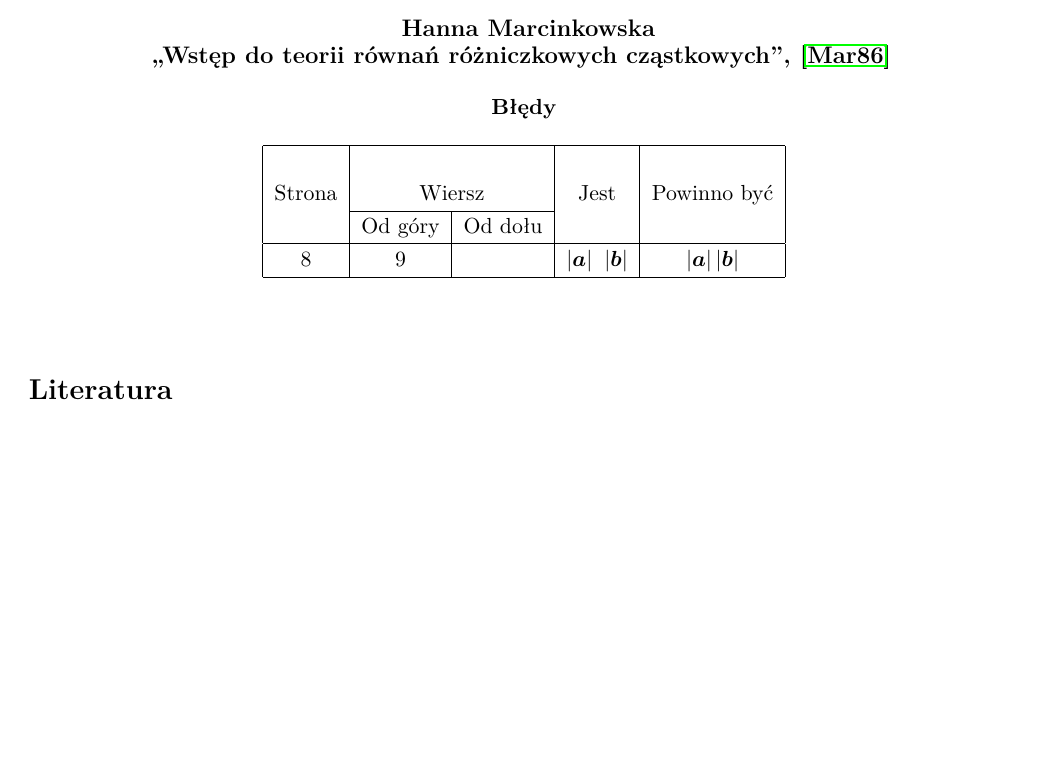
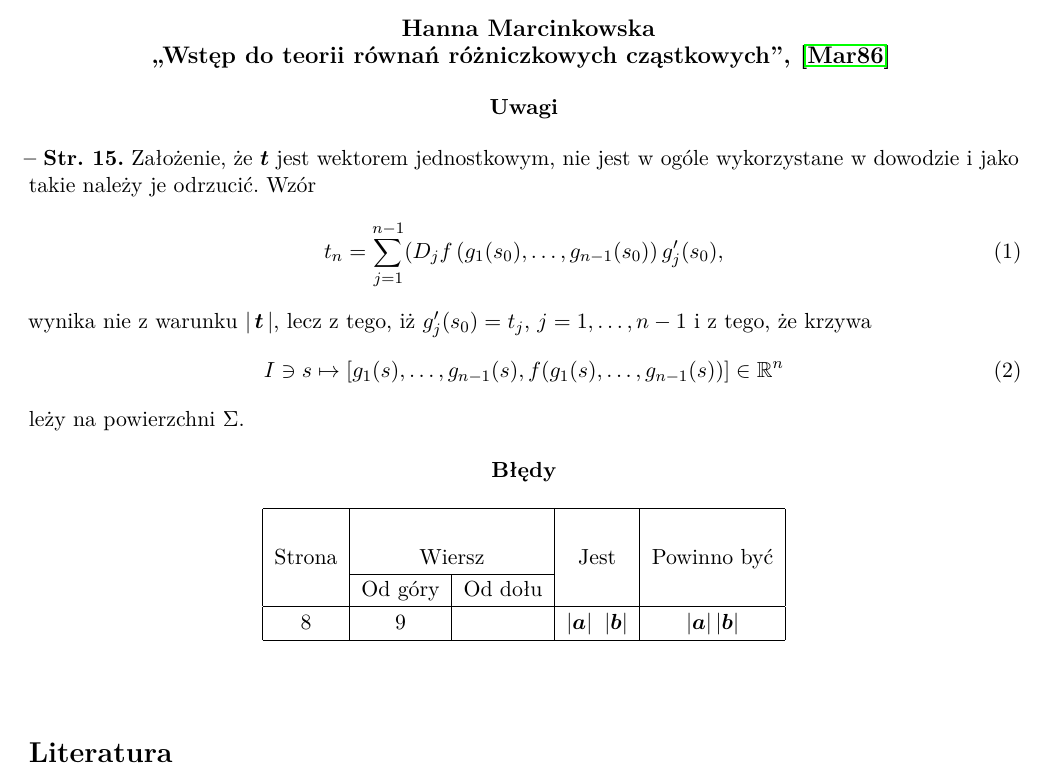
Before and after one commit to KZiemian/Rownania-rozniczkowe-bledy-i-uwagi, a LaTeX document (Równania-różniczkowe-cząstkowe-błędy-i-uwagi.tex, which reads PDE.sty, mathshortcuts.sty): part of the page, cut so that both start at the same text, the shorter picture padded with empty space. Compiled offline with pdfLaTeX.

Commit message:
Marcinkowska

```diff
--- a/PDE.sty
+++ b/PDE.sty
@@ -13,5 +13,7 @@
 
 
 % Wektory
-\newcommand{\ab}{\boldsymbol{a}}  % a Boldsymbol
-\newcommand{\bb}{\boldsymbol{b}}
+\newcommand{\vecab}{\boldsymbol{a}}  % VECtor a Boldsymbol
+\newcommand{\vecbb}{\boldsymbol{b}}
+
+\newcommand{\vectb}{\boldsymbol{t}}
--- a/Równania-różniczkowe-cząstkowe-błędy-i-uwagi.tex
+++ b/Równania-różniczkowe-cząstkowe-błędy-i-uwagi.tex
@@ -5,14 +5,16 @@
 % --------------------------------------------------------------------
 \RequirePackage[l2tabu, orthodox]{nag} % Wykrywa przestarzałe i niewłaściwe
 % sposoby używania LaTeXa. Więcej jest w l2tabu English version.
+
+
 \documentclass[a4paper,11pt]{article}
 % {rozmiar papieru, rozmiar fontu}[klasa dokumentu]
 \usepackage[MeX]{polski} % Polonizacja LaTeXa, bez niej będzie pracował
 % w języku angielskim.
 \usepackage[utf8]{inputenc} % Włączenie kodowania UTF-8, co daje dostęp
 % do polskich znaków.
+\usepackage[T1]{fontenc} % Potrzebne do używania fontów Latin Modern.
 \usepackage{lmodern} % Wprowadza fonty Latin Modern.
-\usepackage[T1]{fontenc} % Potrzebne do używania fontów Latin Modern.
 
 
 
@@ -237,6 +239,27 @@
   \cite{MarcinkowskaWstepRownanRozniczkowychCzastkowych1986} }
 
 
+\CenterTB{Uwagi}
+
+\start \Str{15} Założenie, że~$\vectb$ jest wektorem jednostkowym, nie jest w~ogóle wykorzystane w~dowodzie i~jako takie należy je odrzucić. Wzór
+\begin{equation}
+  \label{eq:Marcinkowska-01}
+  t_{ n }
+  = \sum_{ j = 1 }^{ n - 1 } ( D_{ j } f\left( g_{ 1 }( s_{ 0 } ), \ldots,
+  g_{ n - 1 }( s_{ 0 } ) \right) g_{ j }'( s_{ 0 } ),
+\end{equation}
+wynika nie z~warunku $\abso{ \vectb }$, lecz z~tego, iż $g_{ j }'( s_{ 0 } ) = t_{ j }$, $j = 1, \ldots, n - 1$ i~z~tego, że krzywa
+\begin{equation}
+  \label{eq:Marcinkowska-02}
+  I \ni s \mapsto [ g_{ 1 }( s ), \ldots, g_{ n - 1 }( s ),
+  f( g_{ 1 }( s ), \ldots, g_{ n - 1 }( s ) ) ] \in \Rn
+\end{equation}
+leży na~powierzchni $\Sigma$.
+
+% \start \Str{597} Nie rozumiem, dlaczego trzeba zakładać we~wzorze
+% całkowania po włóknach, że~$f$ jest ciągła. Wydaje~się,
+% że~całkowalność i~mierzalność wystarczają.
+
 \CenterTB{Błędy}
 \begin{center}
   \begin{tabular}{|c|c|c|c|c|}
@@ -246,7 +269,7 @@
                               & Powinno być \\ \cline{2-3}
     & Od góry & Od dołu & & \\
     \hline
-    8   &  9 & & $| \ab | \;\; | \bb |$ & $| \ab | \, | \bb |$ \\
+    8   &  9 & & $| \vecab | \;\; | \vecbb |$ & $| \vecab | \, | \vecbb |$ \\
     % & & & & \\
     % & & & & \\
     % & & & & \\
--- a/mathshortcuts.sty
+++ b/mathshortcuts.sty
@@ -89,7 +89,7 @@
 \newcommand{\absf}[1]{| { #1 } |}
 % \providecommand{\absd}[1]{\left| #1 \right|}
 % Zupełnie nie wiem, czemu to jest \providecommand
-\newcommand{\norm}[1]{\left|\left| #1 \right|\right|}
+\newcommand{\norm}[1]{\Vert #1 \Vert}
 
 
 
```
Also changed, not shown: LibMathInfo.bib (+13 -13 lines), Równania-różniczkowe-zwyczajne-błędy-i-uwagi.tex (+3 -1 lines), Równania-różniczkowe-cząstkowe-błędy-i-uwagi.tex (4 more changed lines).
